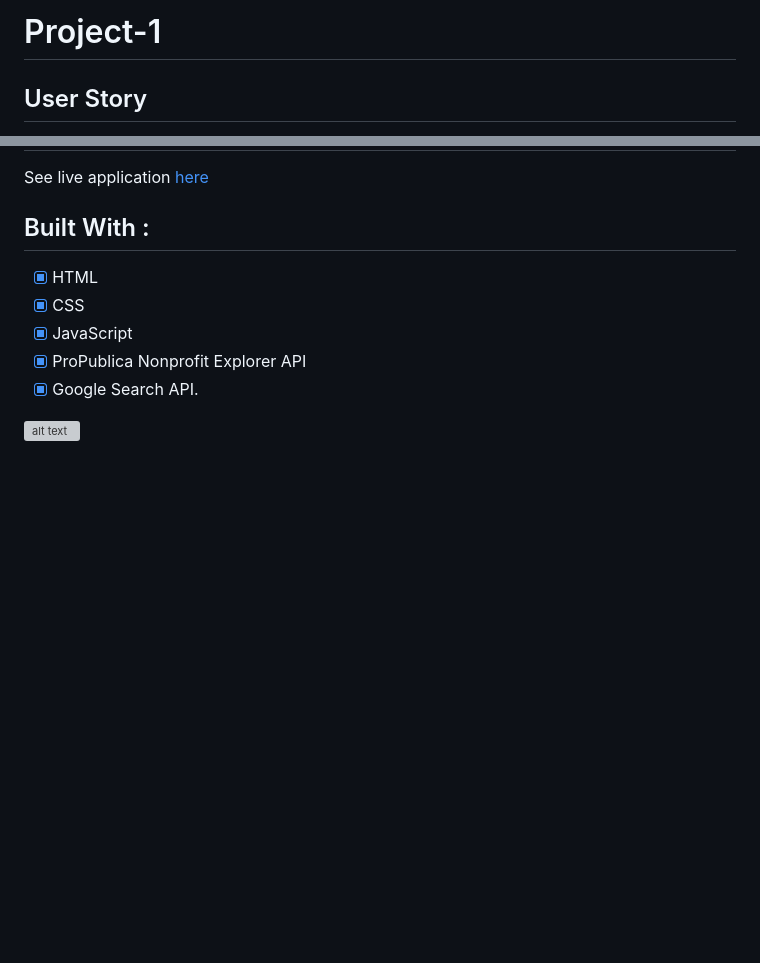
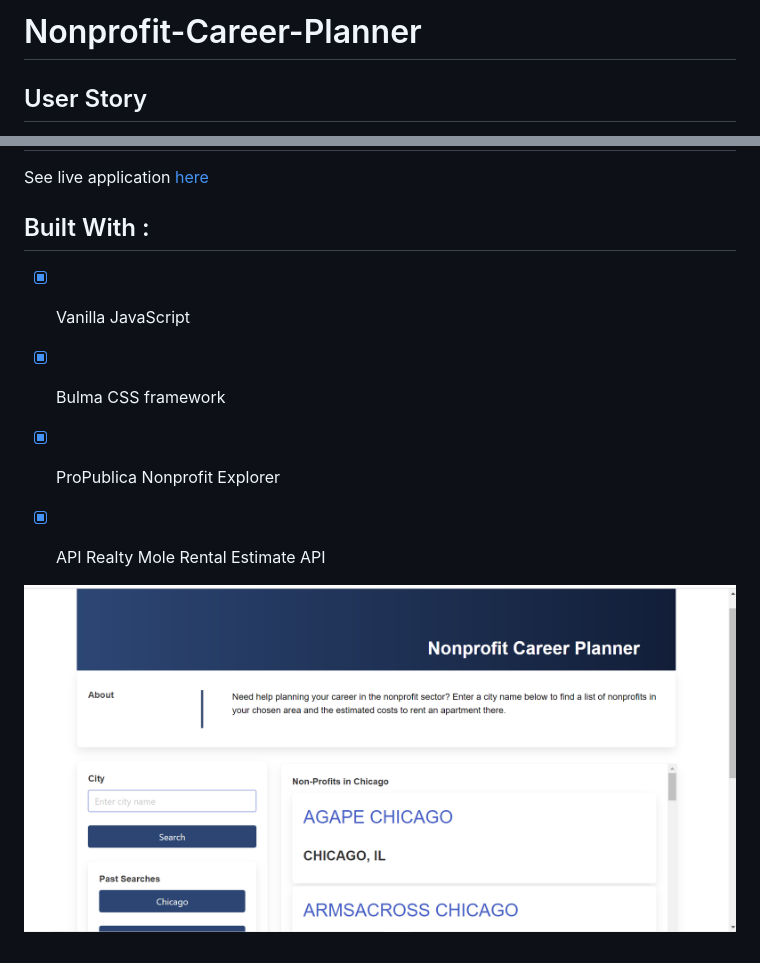
Before and after one commit to SThompsonChicago/Nonprofit-Career-Planner, a Markdown page: README.md, 2 parts joined by grey strips. Rendered like a GitHub page; pictures changed too: assets/image/1.png (added); blank space fills up the shorter version; grey boxes are pictures that could not be loaded.

Commit message:
olha

```diff
--- a/README.md
+++ b/README.md
@@ -1,4 +1,4 @@
-# Project-1
+# Nonprofit-Career-Planner
 
 ## User Story
 
@@ -8,10 +8,14 @@ As a person looking to begin a career in the non-profit sector, I would like to
 See live application [here](https://sthompsonchicago.github.io/Nonprofit-Career-Planner/)
 
 ## Built With :
-- [x] HTML
-- [x] CSS
-- [x] JavaScript
-- [x] ProPublica Nonprofit Explorer API
-- [x] Google Search API.
 
-![alt text]()
+- [x] Vanilla JavaScript
+
+- [x] Bulma CSS framework
+
+- [x] ProPublica Nonprofit Explorer
+
+- [x] API Realty Mole Rental Estimate API
+
+
+![alt text](assets/image/1.png)
```
Also changed, not shown: 2 other files.
